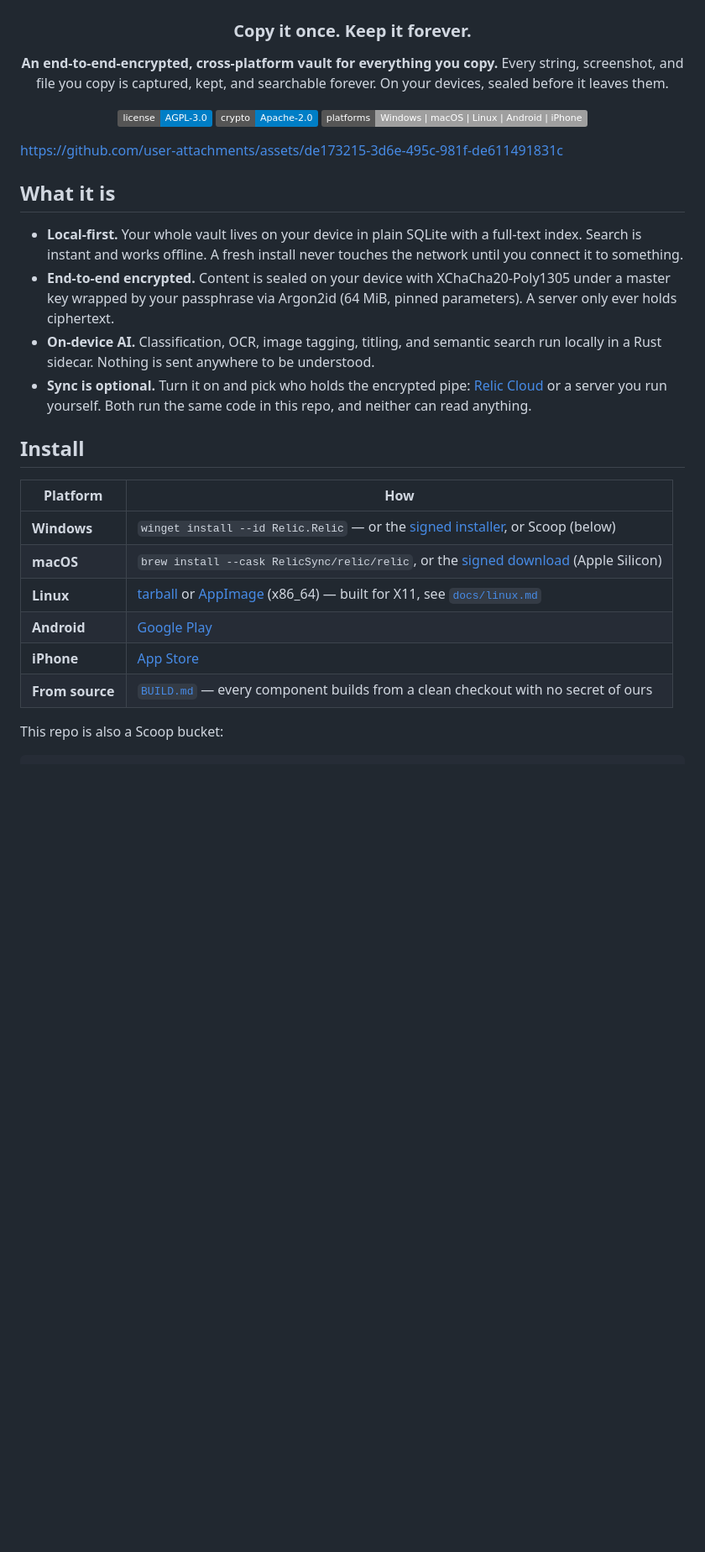
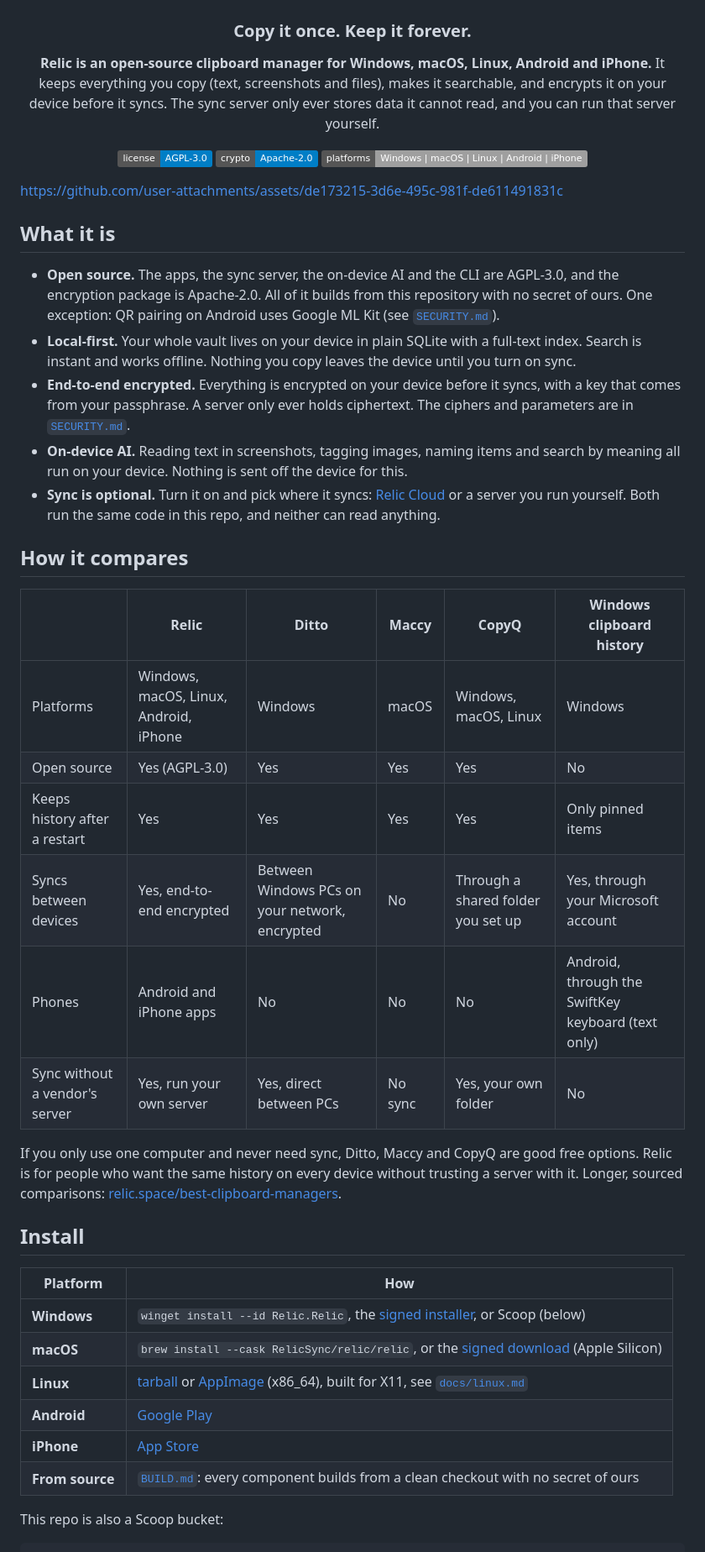
Before and after one commit to RelicSync/relic, a Markdown page: README.md, the part around one of its changes. Shown at 84% size. GitHub-like rendering; badges without logos; blank space fills up the shorter version.

```diff
--- a/README.md
+++ b/README.md
@@ -4,9 +4,10 @@
 
 ### Copy it once. Keep it forever.
 
-**An end-to-end-encrypted, cross-platform vault for everything you copy.**
-Every string, screenshot, and file you copy is captured, kept, and searchable
-forever. On your devices, sealed before it leaves them.
+**Relic is an open-source clipboard manager for Windows, macOS, Linux, Android
+and iPhone.** It keeps everything you copy (text, screenshots and files), makes
+it searchable, and encrypts it on your device before it syncs. The sync server
+only ever stores data it cannot read, and you can run that server yourself.
 
 [![License: AGPL-3.0](https://img.shields.io/badge/license-AGPL--3.0-blue)](./LICENSE)
 [![Crypto: Apache-2.0](https://img.shields.io/badge/crypto-Apache--2.0-blue)](./crypto/LICENSE)
@@ -20,29 +21,49 @@ https://github.com/user-attachments/assets/de173215-3d6e-495c-981f-de611491831c
 
 ## What it is
 
+- **Open source.** The apps, the sync server, the on-device AI and the CLI are
+  AGPL-3.0, and the encryption package is Apache-2.0. All of it builds from this
+  repository with no secret of ours. One exception: QR pairing on Android uses
+  Google ML Kit (see [`SECURITY.md`](./SECURITY.md)).
 - **Local-first.** Your whole vault lives on your device in plain SQLite with a
-  full-text index. Search is instant and works offline. A fresh install never
-  touches the network until you connect it to something.
-- **End-to-end encrypted.** Content is sealed on your device with
-  XChaCha20-Poly1305 under a master key wrapped by your passphrase via Argon2id
-  (64 MiB, pinned parameters). A server only ever holds ciphertext.
-- **On-device AI.** Classification, OCR, image tagging, titling, and semantic
-  search run locally in a Rust sidecar. Nothing is sent anywhere to be
-  understood.
-- **Sync is optional.** Turn it on and pick who holds the encrypted pipe:
+  full-text index. Search is instant and works offline. Nothing you copy leaves
+  the device until you turn on sync.
+- **End-to-end encrypted.** Everything is encrypted on your device before it
+  syncs, with a key that comes from your passphrase. A server only ever holds
+  ciphertext. The ciphers and parameters are in [`SECURITY.md`](./SECURITY.md).
+- **On-device AI.** Reading text in screenshots, tagging images, naming items
+  and search by meaning all run on your device. Nothing is sent off the device
+  for this.
+- **Sync is optional.** Turn it on and pick where it syncs:
   [Relic Cloud](https://relic.space) or a server you run yourself. Both run the
   same code in this repo, and neither can read anything.
+
+## How it compares
+
+| | Relic | Ditto | Maccy | CopyQ | Windows clipboard history |
+|---|---|---|---|---|---|
+| Platforms | Windows, macOS, Linux, Android, iPhone | Windows | macOS | Windows, macOS, Linux | Windows |
+| Open source | Yes (AGPL-3.0) | Yes | Yes | Yes | No |
+| Keeps history after a restart | Yes | Yes | Yes | Yes | Only pinned items |
+| Syncs between devices | Yes, end-to-end encrypted | Between Windows PCs on your network, encrypted | No | Through a shared folder you set up | Yes, through your Microsoft account |
+| Phones | Android and iPhone apps | No | No | No | Android, through the SwiftKey keyboard (text only) |
+| Sync without a vendor's server | Yes, run your own server | Yes, direct between PCs | No sync | Yes, your own folder | No |
+
+If you only use one computer and never need sync, Ditto, Maccy and CopyQ are
+good free options. Relic is for people who want the same history on every
+device without trusting a server with it. Longer, sourced comparisons:
+[relic.space/best-clipboard-managers](https://relic.space/best-clipboard-managers).
 
 ## Install
 
 | Platform | How |
 |---|---|
-| **Windows** | `winget install --id Relic.Relic` — or the [signed installer](https://github.com/RelicSync/relic/releases/latest), or Scoop (below) |
+| **Windows** | `winget install --id Relic.Relic`, the [signed installer](https://github.com/RelicSync/relic/releases/latest), or Scoop (below) |
 | **macOS** | `brew install --cask RelicSync/relic/relic`, or the [signed download](https://relic.space/download/macos) (Apple Silicon) |
-| **Linux** | [tarball](https://relic.space/download/linux) or [AppImage](https://relic.space/download/linux/appimage) (x86_64) — built for X11, see [`docs/linux.md`](./docs/linux.md) |
+| **Linux** | [tarball](https://relic.space/download/linux) or [AppImage](https://relic.space/download/linux/appimage) (x86_64), built for X11, see [`docs/linux.md`](./docs/linux.md) |
 | **Android** | [Google Play](https://play.google.com/store/apps/details?id=relic.space.app) |
 | **iPhone** | [App Store](https://apps.apple.com/us/app/relic-clipboard-vault/id6800556025) |
-| **From source** | [`BUILD.md`](./BUILD.md) — every component builds from a clean checkout with no secret of ours |
+| **From source** | [`BUILD.md`](./BUILD.md): every component builds from a clean checkout with no secret of ours |
 
 This repo is also a Scoop bucket:
 
```
Also changed, not shown: other parts of README.md (+43 -9 lines), SECURITY.md (+9 -2 lines).
